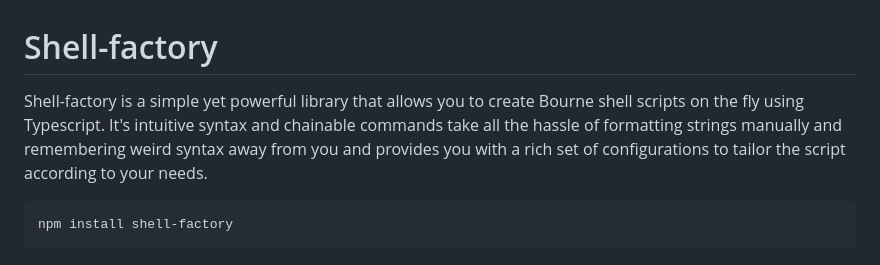
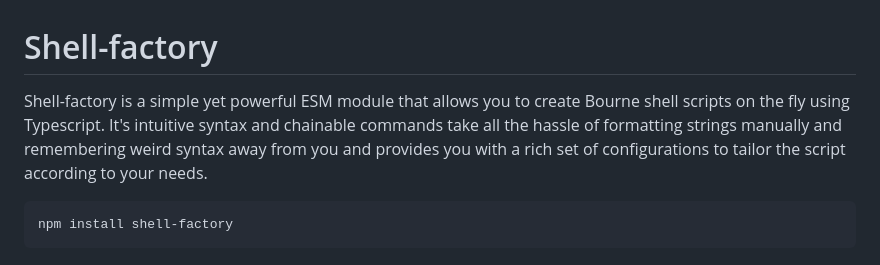
Before and after one commit to monstermichl/shell-factory, a Markdown page: README.md, the part around the change. GitHub-like rendering.

Commit message:
Update description

````diff
--- a/README.md
+++ b/README.md
@@ -1,5 +1,5 @@
 # Shell-factory
-Shell-factory is a simple yet powerful library that allows you to create Bourne shell scripts on the fly using Typescript. It's intuitive syntax and chainable commands take all the hassle of formatting strings manually and remembering weird syntax away from you and provides you with a rich set of configurations to tailor the script according to your needs.
+Shell-factory is a simple yet powerful ESM module that allows you to create Bourne shell scripts on the fly using Typescript. It's intuitive syntax and chainable commands take all the hassle of formatting strings manually and remembering weird syntax away from you and provides you with a rich set of configurations to tailor the script according to your needs.
 
 ```sh
 npm install shell-factory
````
